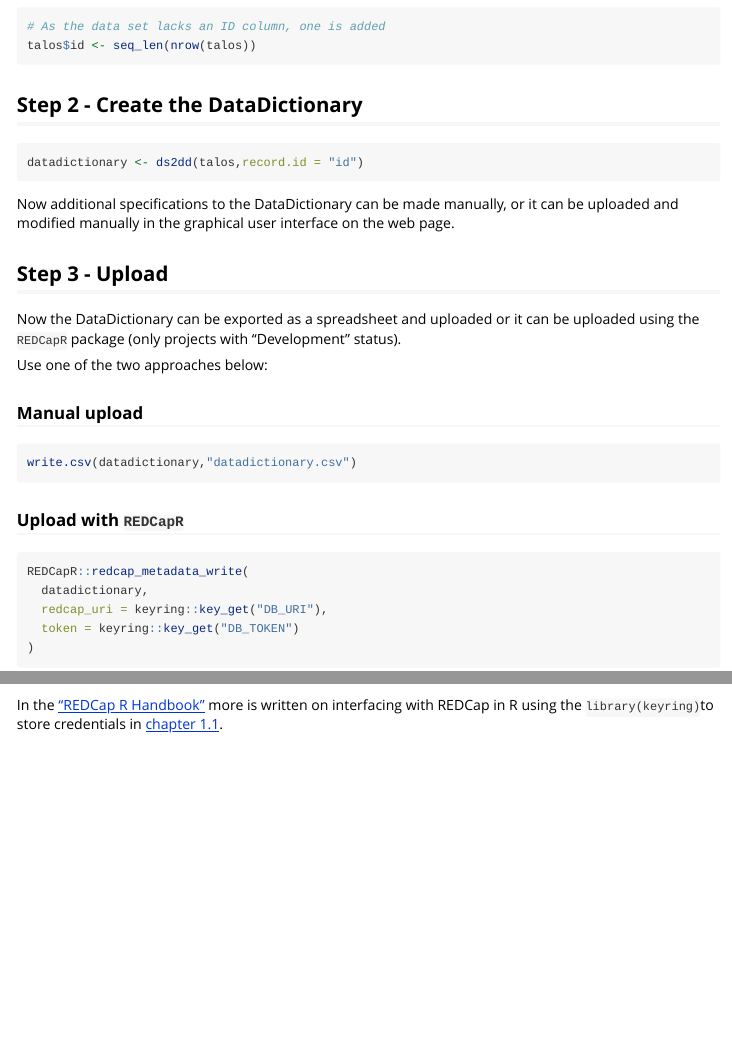
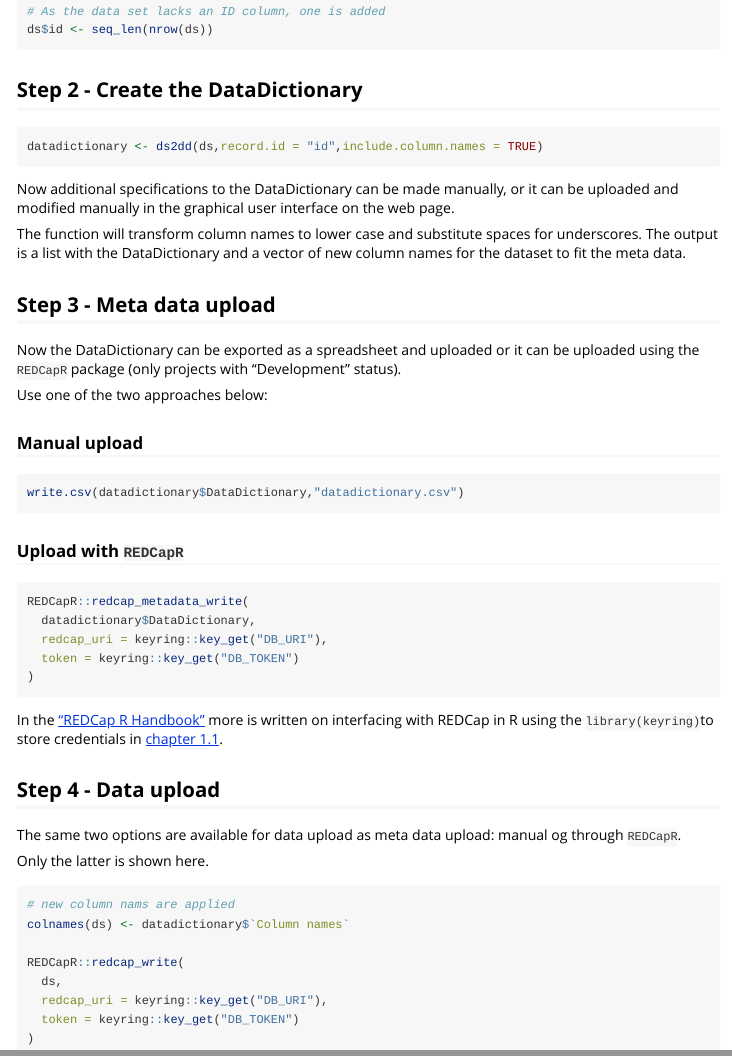
Before and after one commit to agdamsbo/stRoke, an R Markdown document (vignettes/ds2dd.Rmd): the page in a window 1100 px wide, from 460 px down before the commit and from 490 px down after it, so that both start at the same text, and a second part further down, joined at a grey line. Rendered offline with R 4.5, knitr and Pandoc, with nearby package versions.

Commit message:
ds2dd step 4 in vignette

````diff
--- a/vignettes/ds2dd.Rmd
+++ b/vignettes/ds2dd.Rmd
@@ -32,16 +33,18 @@ data("talos")
 # As the data set lacks an ID column, one is added
-talos$id <- seq_len(nrow(talos))
+ds$id <- seq_len(nrow(ds))
 ```
 
 ## Step 2 - Create the DataDictionary
 
 ```{r}
-datadictionary <- ds2dd(talos,record.id = "id")
+datadictionary <- ds2dd(ds,record.id = "id",include.column.names = TRUE)
 ```
 
 Now additional specifications to the DataDictionary can be made manually, or it can be uploaded and modified manually in the graphical user interface on the web page.
 
-## Step 3 - Upload
+The function will transform column names to lower case and substitute spaces for underscores. The output is a list with the DataDictionary and a vector of new column names for the dataset to fit the meta data.
+
+## Step 3 - Meta data upload
 
 Now the DataDictionary can be exported as a spreadsheet and uploaded or it can be uploaded using the `REDCapR` package (only projects with "Development" status).
 
@@ -50,17 +53,34 @@ Use one of the two approaches below:
 ### Manual upload
 
 ```{r eval=FALSE}
-write.csv(datadictionary,"datadictionary.csv")
+write.csv(datadictionary$DataDictionary,"datadictionary.csv")
 ```
 
 ### Upload with `REDCapR`
 
 ```{r eval=FALSE}
 REDCapR::redcap_metadata_write(
-  datadictionary,
+  datadictionary$DataDictionary,
   redcap_uri = keyring::key_get("DB_URI"),
   token = keyring::key_get("DB_TOKEN")
 )
 ```
 
 In the ["REDCap R Handbook"](https://agdamsbo.github.io/redcap-r-handbook/) more is written on interfacing with REDCap in R using the `library(keyring)`to store credentials in [chapter 1.1](https://agdamsbo.github.io/redcap-r-handbook/access.html#sec-getting-access).
+
+## Step 4 - Data upload
+
+The same two options are available for data upload as meta data upload: manual og through `REDCapR`.
+
+Only the latter is shown here.
+
+```{r eval=FALSE}
+# new column nams are applied
+colnames(ds) <- datadictionary$`Column names`
+
+REDCapR::redcap_write(
+  ds,
+  redcap_uri = keyring::key_get("DB_URI"),
+  token = keyring::key_get("DB_TOKEN")
+)
+```
````
Also changed, not shown: docs/pkgdown.yml, docs/search.json, vignettes/ds2dd.Rmd (1 more changed lines), 6 other files.
